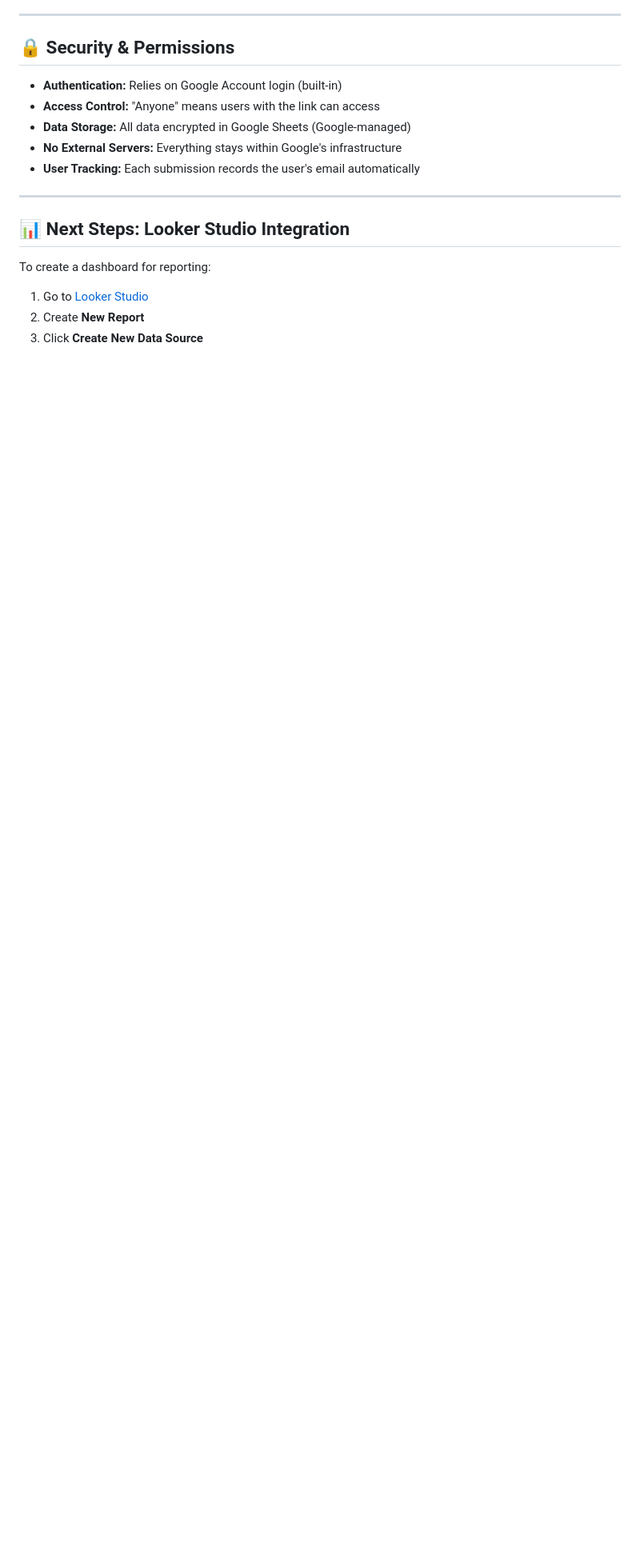
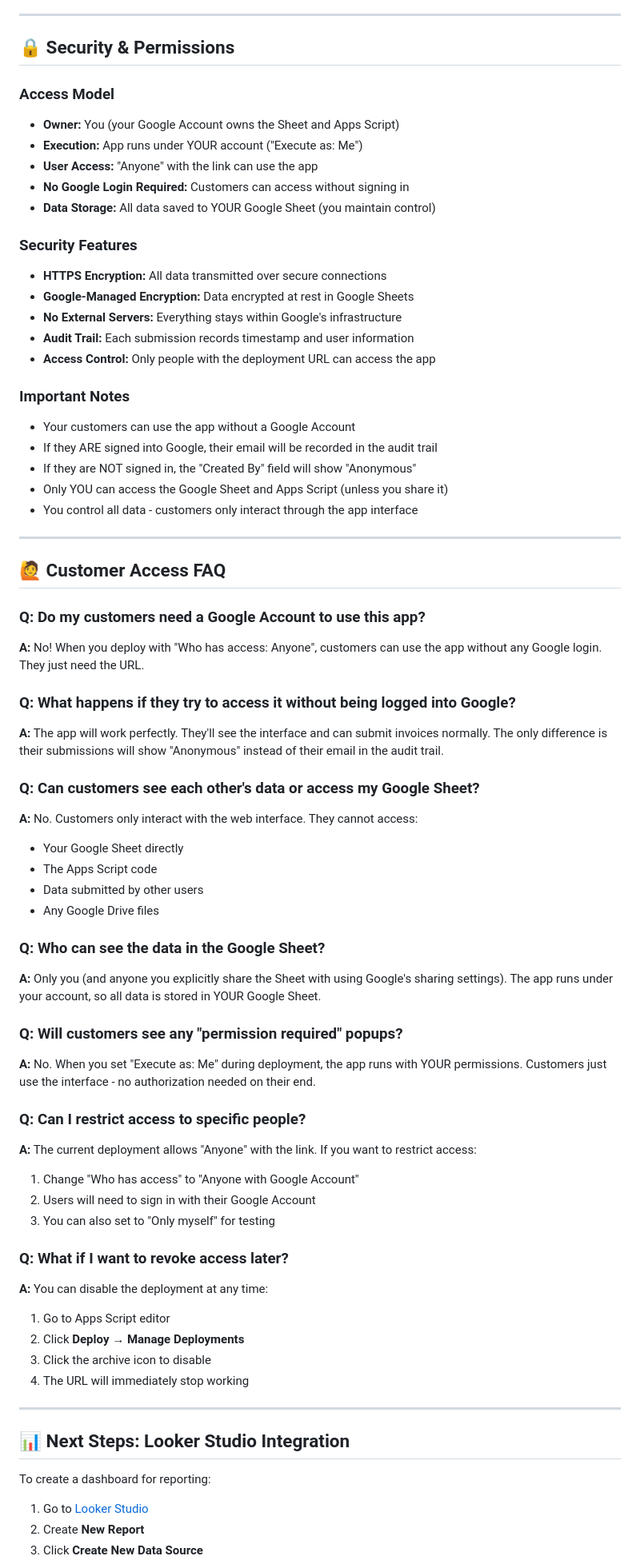
Before and after one commit to emailandiee-mje/invoice-manager, a Markdown page: DEPLOYMENT.md, the part around the change printed below. Shown: that part at 80% size. GitHub-like rendering; blank space fills up the shorter version.

```diff
--- a/DEPLOYMENT.md
+++ b/DEPLOYMENT.md
@@ -175,11 +214,62 @@ Follow these steps to deploy the app to your Google Account:
 
 ## 🔒 Security & Permissions
 
-- **Authentication:** Relies on Google Account login (built-in)
-- **Access Control:** "Anyone" means users with the link can access
-- **Data Storage:** All data encrypted in Google Sheets (Google-managed)
+### Access Model
+- **Owner:** You (your Google Account owns the Sheet and Apps Script)
+- **Execution:** App runs under YOUR account ("Execute as: Me")
+- **User Access:** "Anyone" with the link can use the app
+- **No Google Login Required:** Customers can access without signing in
+- **Data Storage:** All data saved to YOUR Google Sheet (you maintain control)
+
+### Security Features
+- **HTTPS Encryption:** All data transmitted over secure connections
+- **Google-Managed Encryption:** Data encrypted at rest in Google Sheets
 - **No External Servers:** Everything stays within Google's infrastructure
-- **User Tracking:** Each submission records the user's email automatically
+- **Audit Trail:** Each submission records timestamp and user information
+- **Access Control:** Only people with the deployment URL can access the app
+
+### Important Notes
+- Your customers can use the app without a Google Account
+- If they ARE signed into Google, their email will be recorded in the audit trail
+- If they are NOT signed in, the "Created By" field will show "Anonymous"
+- Only YOU can access the Google Sheet and Apps Script (unless you share it)
+- You control all data - customers only interact through the app interface
+
+---
+
+## 🙋 Customer Access FAQ
+
+### Q: Do my customers need a Google Account to use this app?
+**A:** No! When you deploy with "Who has access: Anyone", customers can use the app without any Google login. They just need the URL.
+
+### Q: What happens if they try to access it without being logged into Google?
+**A:** The app will work perfectly. They'll see the interface and can submit invoices normally. The only difference is their submissions will show "Anonymous" instead of their email in the audit trail.
+
+### Q: Can customers see each other's data or access my Google Sheet?
+**A:** No. Customers only interact with the web interface. They cannot access:
+- Your Google Sheet directly
+- The Apps Script code
+- Data submitted by other users
+- Any Google Drive files
+
+### Q: Who can see the data in the Google Sheet?
+**A:** Only you (and anyone you explicitly share the Sheet with using Google's sharing settings). The app runs under your account, so all data is stored in YOUR Google Sheet.
+
+### Q: Will customers see any "permission required" popups?
+**A:** No. When you set "Execute as: Me" during deployment, the app runs with YOUR permissions. Customers just use the interface - no authorization needed on their end.
+
+### Q: Can I restrict access to specific people?
+**A:** The current deployment allows "Anyone" with the link. If you want to restrict access:
+1. Change "Who has access" to "Anyone with Google Account"
+2. Users will need to sign in with their Google Account
+3. You can also set to "Only myself" for testing
+
+### Q: What if I want to revoke access later?
+**A:** You can disable the deployment at any time:
+1. Go to Apps Script editor
+2. Click **Deploy** → **Manage Deployments**
+3. Click the archive icon to disable
+4. The URL will immediately stop working
 
 ---
 
```
Also changed, not shown: other parts of DEPLOYMENT.md (+103 -39 lines).
